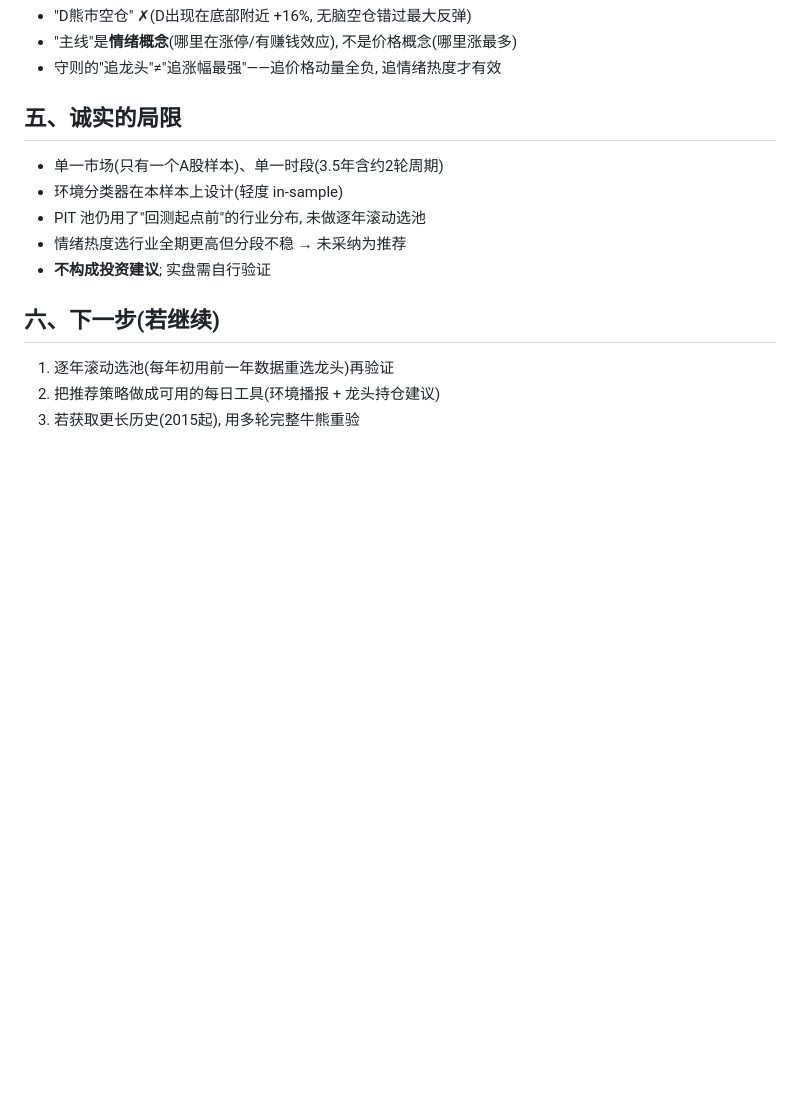
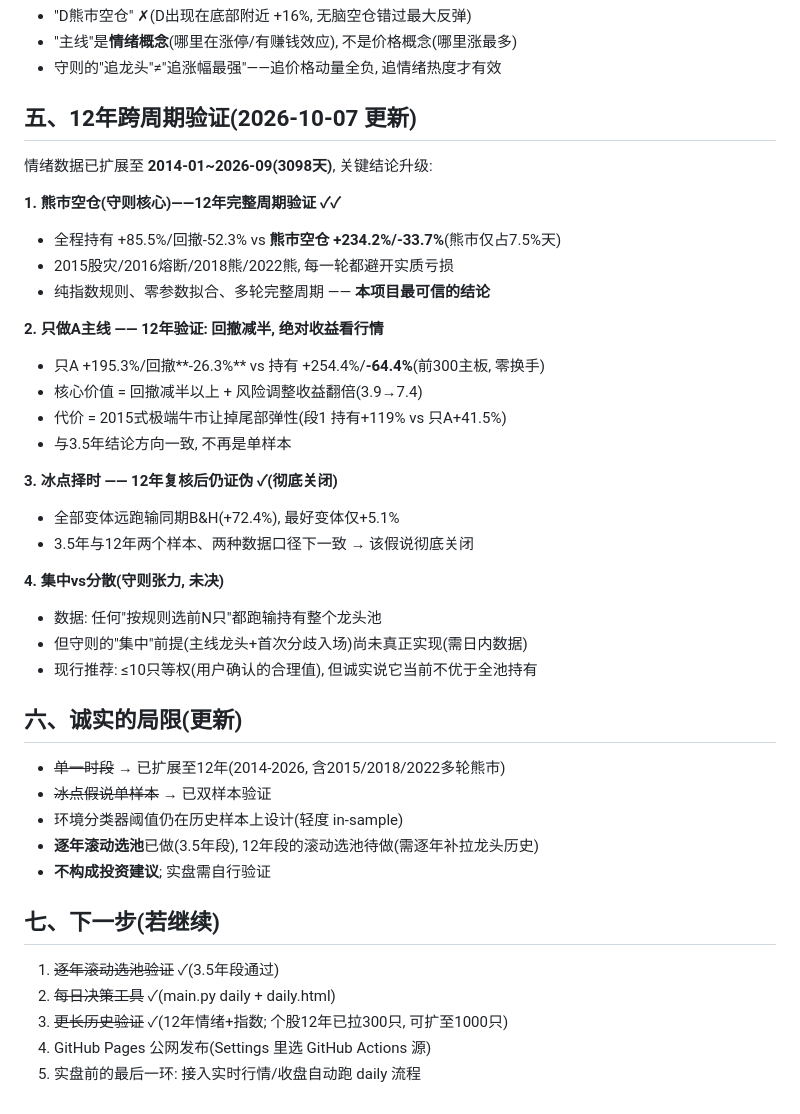
Before and after one commit to BrunsonLiu/ashare-regime-quant, a Markdown page: STRATEGY_CONCLUSION.md, the part around the change. Drawn GitHub-style; blank space fills up the shorter version.

Commit message:
STRATEGY_CONCLUSION: 12年验证结论更新(熊市空仓✓✓/只做A回撤减半/冰点彻底关闭)

```diff
--- a/STRATEGY_CONCLUSION.md
+++ b/STRATEGY_CONCLUSION.md
@@ -57,16 +57,42 @@
 - "主线"是**情绪概念**(哪里在涨停/有赚钱效应), 不是价格概念(哪里涨最多)
 - 守则的"追龙头"≠"追涨幅最强"——追价格动量全负, 追情绪热度才有效
 
-## 五、诚实的局限
+## 五、12年跨周期验证(2026-10-07 更新)
 
-- 单一市场(只有一个A股样本)、单一时段(3.5年含约2轮周期)
-- 环境分类器在本样本上设计(轻度 in-sample)
-- PIT 池仍用了"回测起点前"的行业分布, 未做逐年滚动选池
-- 情绪热度选行业全期更高但分段不稳 → 未采纳为推荐
+情绪数据已扩展至 **2014-01~2026-09(3098天)**, 关键结论升级:
+
+**1. 熊市空仓(守则核心)——12年完整周期验证 ✓✓**
+- 全程持有 +85.5%/回撤-52.3% vs **熊市空仓 +234.2%/-33.7%**(熊市仅占7.5%天)
+- 2015股灾/2016熔断/2018熊/2022熊, 每一轮都避开实质亏损
+- 纯指数规则、零参数拟合、多轮完整周期 —— **本项目最可信的结论**
+
+**2. 只做A主线 —— 12年验证: 回撤减半, 绝对收益看行情**
+- 只A +195.3%/回撤**-26.3%** vs 持有 +254.4%/**-64.4%**(前300主板, 零换手)
+- 核心价值 = 回撤减半以上 + 风险调整收益翻倍(3.9→7.4)
+- 代价 = 2015式极端牛市让掉尾部弹性(段1 持有+119% vs 只A+41.5%)
+- 与3.5年结论方向一致, 不再是单样本
+
+**3. 冰点择时 —— 12年复核后仍证伪 ✓(彻底关闭)**
+- 全部变体远跑输同期B&H(+72.4%), 最好变体仅+5.1%
+- 3.5年与12年两个样本、两种数据口径下一致 → 该假说彻底关闭
+
+**4. 集中vs分散(守则张力, 未决)**
+- 数据: 任何"按规则选前N只"都跑输持有整个龙头池
+- 但守则的"集中"前提(主线龙头+首次分歧入场)尚未真正实现(需日内数据)
+- 现行推荐: ≤10只等权(用户确认的合理值), 但诚实说它当前不优于全池持有
+
+## 六、诚实的局限(更新)
+
+- ~~单一时段~~ → 已扩展至12年(2014-2026, 含2015/2018/2022多轮熊市)
+- ~~冰点假说单样本~~ → 已双样本验证
+- 环境分类器阈值仍在历史样本上设计(轻度 in-sample)
+- **逐年滚动选池**已做(3.5年段), 12年段的滚动选池待做(需逐年补拉龙头历史)
 - **不构成投资建议**; 实盘需自行验证
 
-## 六、下一步(若继续)
+## 七、下一步(若继续)
 
-1. 逐年滚动选池(每年初用前一年数据重选龙头)再验证
-2. 把推荐策略做成可用的每日工具(环境播报 + 龙头持仓建议)
-3. 若获取更长历史(2015起), 用多轮完整牛熊重验
+1. ~~逐年滚动选池验证~~ ✓(3.5年段通过)
+2. ~~每日决策工具~~ ✓(main.py daily + daily.html)
+3. ~~更长历史验证~~ ✓(12年情绪+指数; 个股12年已拉300只, 可扩至1000只)
+4. GitHub Pages 公网发布(Settings 里选 GitHub Actions 源)
+5. 实盘前的最后一环: 接入实时行情/收盘自动跑 daily 流程
```
